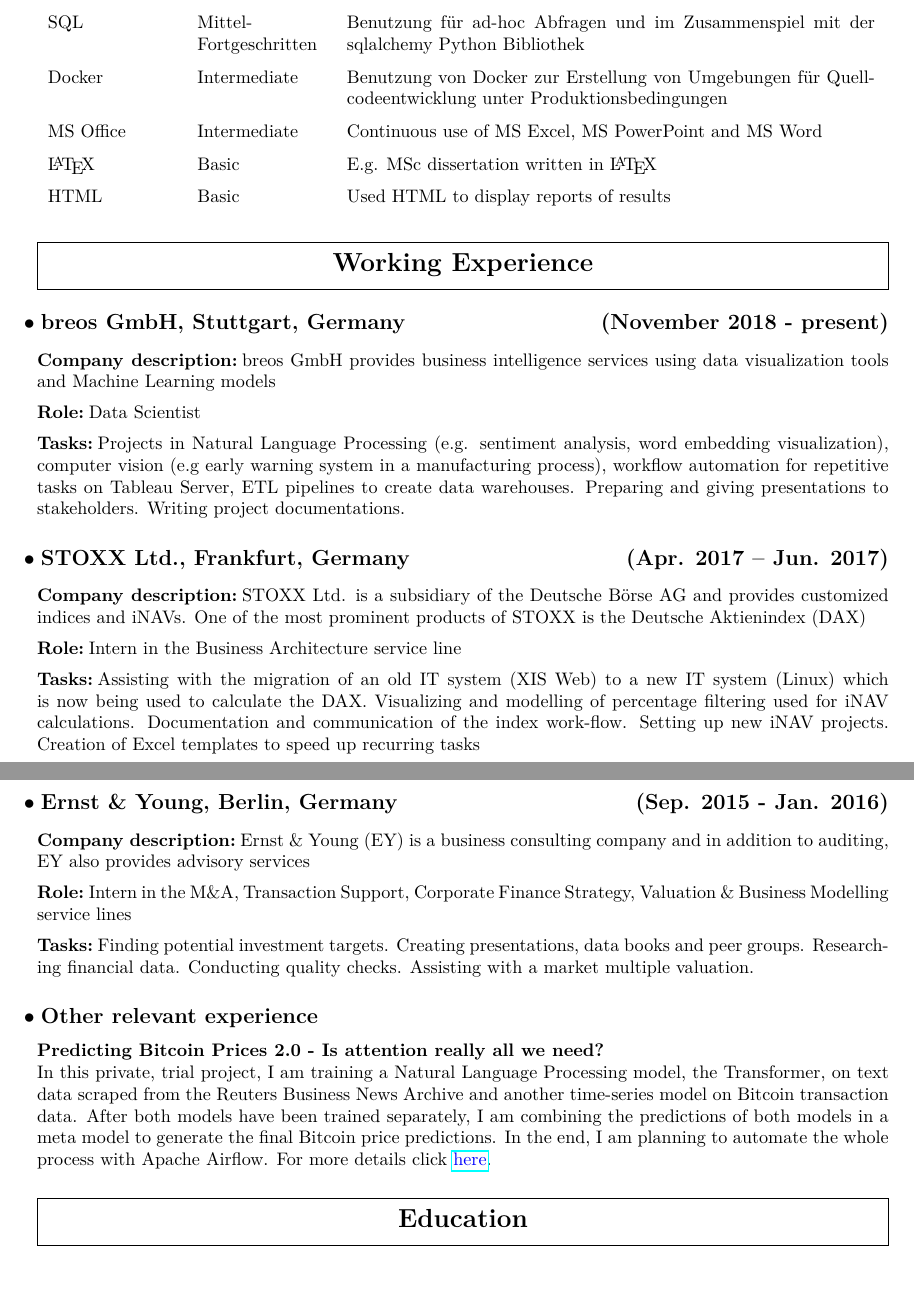
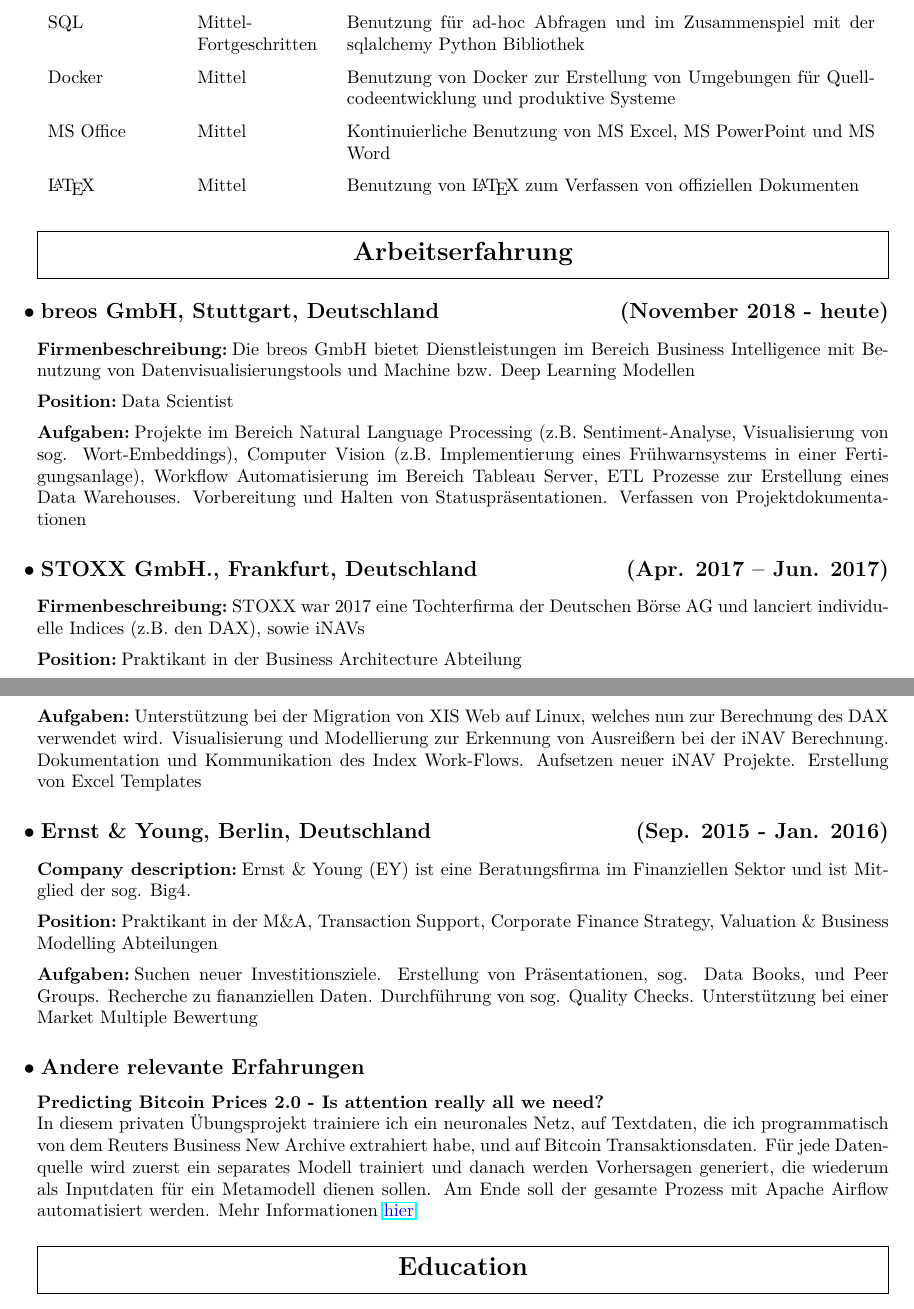
Before and after one commit to kevinsuedmersen/info, a LaTeX CV (files/cv_kevin_suedmersen_deutsch.tex): two parts of pages 1 and 2 of 3, joined at a grey line, cut so that both start at the same text, the shorter picture padded with empty space. Compiled offline with pdfLaTeX.

Commit message:
kept translating into german

```diff
--- a/files/cv_kevin_suedmersen_deutsch.tex
+++ b/files/cv_kevin_suedmersen_deutsch.tex
@@ -69,42 +69,43 @@
 Python & Fortgeschritten & Kontinuierlicher Einsatz von Python in Kundenprojekten. Benutzung folgender Bibliotheken: scikit-learn, tensorflow-2.x (inkl. keras), matplotlib, seaborn, plotly, numpy, pandas, tableau-server-client, sqlalchemy, apache-airflow, pymongo, ta-lib, nltk\\
 R & Mittel & Einsatz von R hauptsächlich in Uni-Projekten (inkl. 1. Masterarbeit). Erfahrung mit folgenden Bibliotheeken: dplyr, ggplot, keras, rpart, e1071\\
 SQL & Mittel-Fortgeschritten & Benutzung für ad-hoc Abfragen und im Zusammenspiel mit der sqlalchemy Python Bibliothek\\
-Docker & Intermediate & Benutzung von Docker zur Erstellung von Umgebungen für Quellcodeentwicklung unter Produktionsbedingungen\\
-MS Office & Intermediate & Continuous use of MS Excel, MS PowerPoint and MS Word\\
-{\LaTeX} & Basic & E.g. MSc dissertation written in {\LaTeX} \\
-HTML & Basic & Used HTML to display reports of results \\
+Docker & Mittel & Benutzung von Docker zur Erstellung von Umgebungen für Quellcodeentwicklung und produktive Systeme\\
+MS Office & Mittel & Kontinuierliche Benutzung von MS Excel, MS PowerPoint und MS Word\\
+{\LaTeX} & Mittel & Benutzung von {\LaTeX} zum Verfassen von offiziellen Dokumenten\\
 \end{tabular}
 }
 
 %%%%%%%%%%%%%%%%%%%%%%%%%%%%%%%%%%%%%%%%%%%%%%%%%%%%%%%%%%%%%%
 % WORKING EXPERIENCE
 %%%%%%%%%%%%%%%%%%%%%%%%%%%%%%%%%%%%%%%%%%%%%%%%%%%%%%%%%%%%%%
-\section{Working Experience}
-\subsection{breos GmbH, Stuttgart, Germany
+\section{Arbeitserfahrung}
+\subsection{breos GmbH, Stuttgart, Deutschland
 \hfill
-(November 2018 - present)}
-\subsubsection{Company description} breos GmbH provides business intelligence services using data visualization tools and Machine Learning models
-\subsubsection{Role} Data Scientist
-\subsubsection{Tasks} Projects in Natural Language Processing (e.g. sentiment analysis, word embedding visualization), computer vision (e.g early warning system in a manufacturing process), workflow automation for repetitive tasks on Tableau Server, ETL pipelines to create data warehouses. Preparing and giving presentations to stakeholders. Writing project documentations.
+(November 2018 - heute)}
+\subsubsection{Firmenbeschreibung}Die breos GmbH bietet Dienstleistungen im Bereich Business Intelligence mit Benutzung von Datenvisualisierungstools und Machine bzw. Deep Learning Modellen
+\subsubsection{Position}Data Scientist
+\subsubsection{Aufgaben}Projekte im Bereich Natural Language Processing (z.B. Sentiment-Analyse, Visualisierung von sog. Wort-Embeddings), Computer Vision (z.B. Implementierung eines Frühwarnsystems in einer Fertigungsanlage), Workflow Automatisierung im Bereich Tableau Server, ETL Prozesse zur Erstellung eines Data Warehouses. Vorbereitung und Halten von Statuspräsentationen. Verfassen von Projektdokumentationen
 
-\subsection{STOXX Ltd., Frankfurt, Germany
+\subsection{STOXX GmbH., Frankfurt, Deutschland
 \hfill
 (Apr. 2017 – Jun. 2017)}
-\subsubsection{Company description} STOXX Ltd. is a subsidiary of the Deutsche B\"orse AG and provides customized indices and iNAVs. One of the most prominent products of STOXX is the Deutsche Aktienindex (DAX)
-\subsubsection{Role} Intern in the Business Architecture service line
-\subsubsection{Tasks} Assisting with the migration of an old IT system (XIS Web) to a new IT system (Linux) which is now being used to calculate the DAX. Visualizing and modelling of percentage filtering used for iNAV calculations. Documentation and communication of the index work-flow. Setting up new iNAV projects. Creation of Excel templates to speed up recurring tasks
+\subsubsection{Firmenbeschreibung}STOXX war 2017 eine Tochterfirma der Deutschen B\"orse AG und lanciert individuelle Indices (z.B. den DAX), sowie iNAVs
+\subsubsection{Position}Praktikant in der Business Architecture Abteilung
+\subsubsection{Aufgaben}Unterstützung bei der Migration von XIS Web auf Linux, welches nun zur Berechnung des DAX verwendet wird. Visualisierung und Modellierung zur Erkennung von Ausreißern bei der iNAV Berechnung. Dokumentation und Kommunikation des Index Work-Flows. Aufsetzen neuer iNAV Projekte. Erstellung von Excel Templates
 
-\subsection{Ernst \& Young, Berlin, Germany
+\subsection{Ernst \& Young, Berlin, Deutschland
 \hfill
 (Sep. 2015 - Jan. 2016)}
-\subsubsection{Company description} Ernst \& Young (EY) is a business consulting company and in addition to auditing, EY also provides advisory services
-\subsubsection{Role} Intern in the M\&A, Transaction Support, Corporate Finance Strategy, Valuation \& Business Modelling service lines
-\subsubsection{Tasks} Finding potential investment targets. Creating presentations, data books and peer groups. Researching financial data. Conducting quality checks. Assisting with a market multiple valuation.
+\subsubsection{Company description}Ernst \& Young (EY) ist eine Beratungsfirma im Finanziellen Sektor und ist Mitglied der sog. Big4.
 
-\subsection{Other relevant experience}
+\subsubsection{Position}Praktikant in der M\&A, Transaction Support, Corporate Finance Strategy, Valuation \& Business Modelling Abteilungen
+
+\subsubsection{Aufgaben}Suchen neuer Investitionsziele. Erstellung von Präsentationen, sog. Data Books, und Peer Groups. Recherche zu fiananziellen Daten. Durchführung von sog. Quality Checks. Unterstützung bei einer Market Multiple Bewertung
+
+\subsection{Andere relevante Erfahrungen}
 \textbf{Predicting Bitcoin Prices 2.0 - Is attention really all we need?}
 
-\noindent In this private, trial project, I am training a Natural Language Processing model, the Transformer, on text data scraped from the Reuters Business News Archive and another time-series model on Bitcoin transaction data. After both models have been trained separately, I am combining the predictions of both models in a meta model to generate the final Bitcoin price predictions. In the end, I am planning to automate the whole process with Apache Airflow. For more details click \href{https://github.com/kevinsuedmersen/predicting_bitcoin_prices_2.0}{\color{blue} here}.
+\noindent In diesem privaten Übungsprojekt trainiere ich ein neuronales Netz, auf Textdaten, die ich programmatisch von dem Reuters Business New Archive extrahiert habe, und auf Bitcoin Transaktionsdaten. Für jede Datenquelle wird zuerst ein separates Modell trainiert und danach werden Vorhersagen generiert, die wiederum als Inputdaten für ein Metamodell dienen sollen. Am Ende soll der gesamte Prozess mit Apache Airflow automatisiert werden. Mehr Informationen \href{https://github.com/kevinsuedmersen/predicting_bitcoin_prices_2.0}{\color{blue} hier}
 
 %%%%%%%%%%%%%%%%%%%%%%%%%%%%%%%%%%%%%%%%%%%%%%%%%%%%%%%%%%%%%%
 % EDUCATION
```
Also changed, not shown: files/cv_kevin_suedmersen_english.tex (+9 -9 lines), files/cv_kevin_suedmersen_deutsch.pdf, files/cv_kevin_suedmersen_english.pdf.
